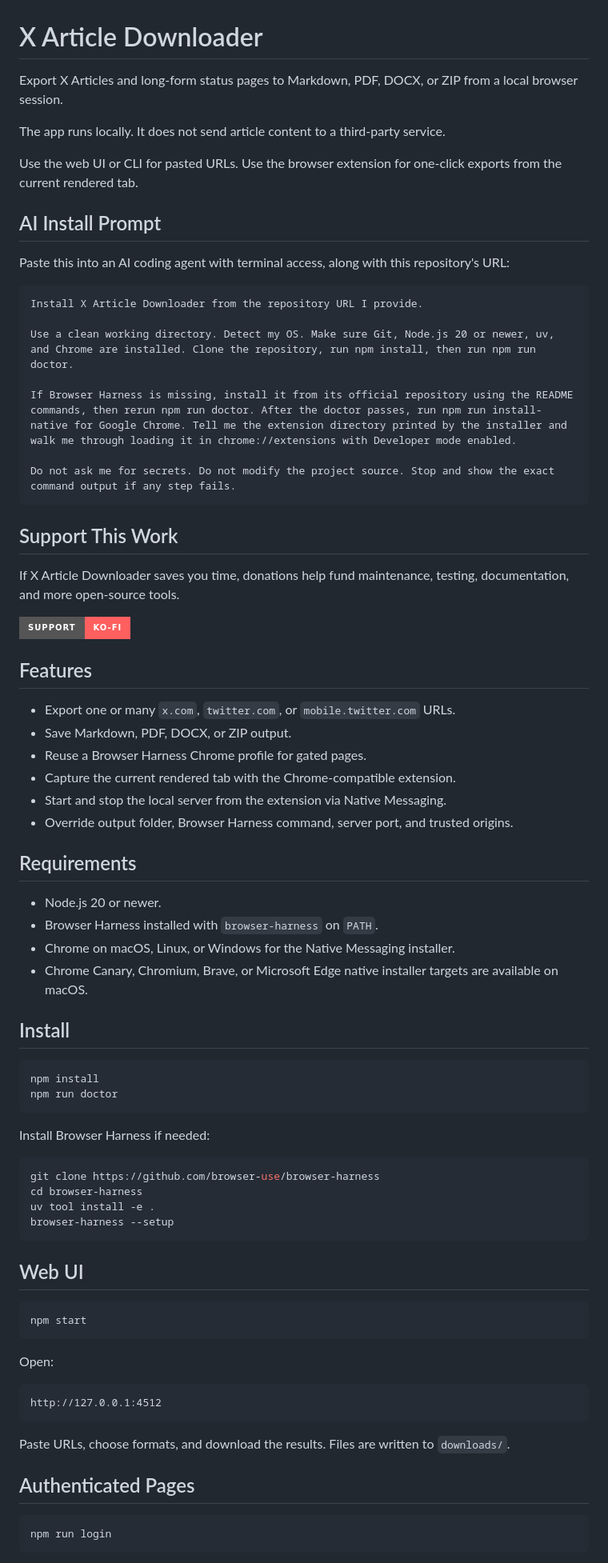
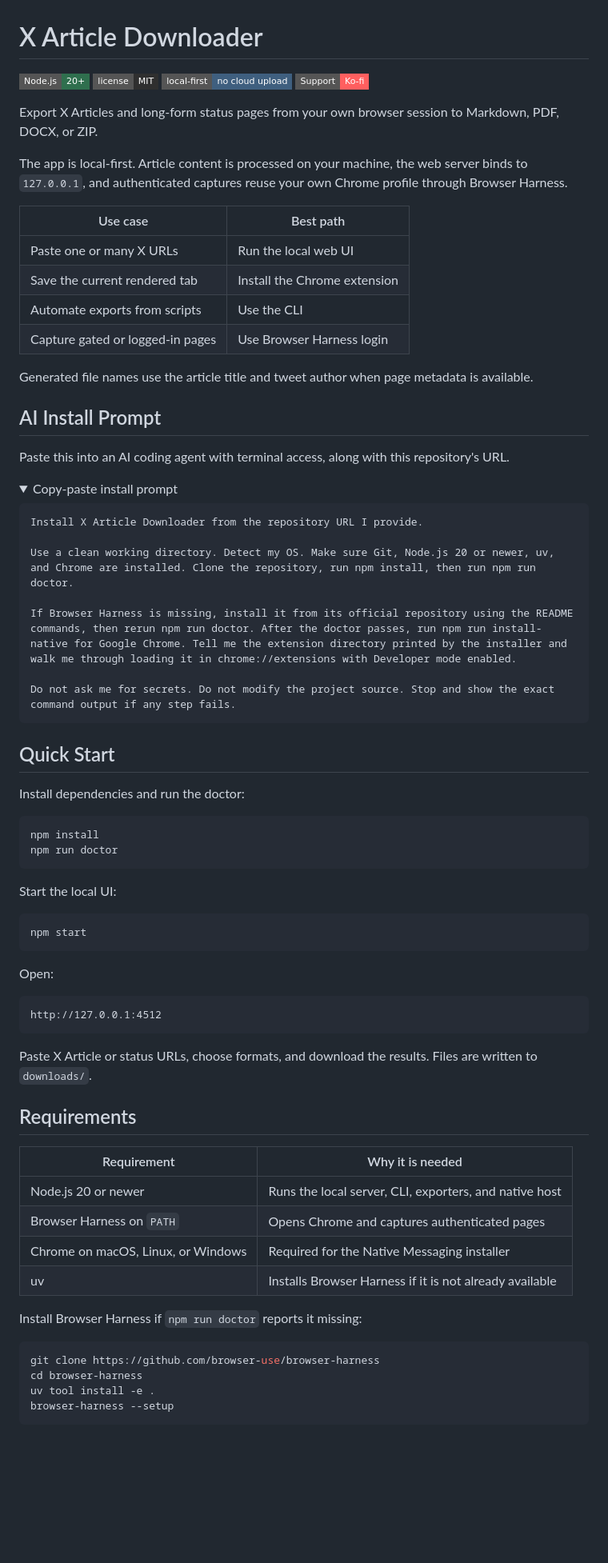
Before and after one commit to AdityaVG13/TwitterArticles, a Markdown page: README.md, the part around one of its changes. Shown at 80% size. Rendered like a GitHub page; badges without logos; blank space fills up the shorter version.

Commit message:
docs: redesign readme

````diff
--- a/README.md
+++ b/README.md
@@ -1,14 +1,29 @@
 # X Article Downloader
 
-Export X Articles and long-form status pages to Markdown, PDF, DOCX, or ZIP from a local browser session.
+[![Node.js 20+](https://img.shields.io/badge/Node.js-20%2B-2f6f4e?style=flat-square)](#requirements)
+[![License MIT](https://img.shields.io/badge/license-MIT-2f2f2f?style=flat-square)](LICENSE)
+[![Local first](https://img.shields.io/badge/local--first-no%20cloud%20upload-3f5f7f?style=flat-square)](#security-model)
+[![Support on Ko-fi](https://img.shields.io/badge/Support-Ko--fi-ff5f5f?style=flat-square&logo=ko-fi&logoColor=white)](https://ko-fi.com/adityavg13)
 
-The app runs locally. It does not send article content to a third-party service.
+Export X Articles and long-form status pages from your own browser session to Markdown, PDF, DOCX, or ZIP.
 
-Use the web UI or CLI for pasted URLs. Use the browser extension for one-click exports from the current rendered tab.
+The app is local-first. Article content is processed on your machine, the web server binds to `127.0.0.1`, and authenticated captures reuse your own Chrome profile through Browser Harness.
+
+| Use case                         | Best path                    |
+| -------------------------------- | ---------------------------- |
+| Paste one or many X URLs         | Run the local web UI         |
+| Save the current rendered tab    | Install the Chrome extension |
+| Automate exports from scripts    | Use the CLI                  |
+| Capture gated or logged-in pages | Use Browser Harness login    |
+
+Generated file names use the article title and tweet author when page metadata is available.
 
 ## AI Install Prompt
 
-Paste this into an AI coding agent with terminal access, along with this repository's URL:
+Paste this into an AI coding agent with terminal access, along with this repository's URL.
+
+<details open>
+<summary>Copy-paste install prompt</summary>
 
 ```text
 Install X Article Downloader from the repository URL I provide.
@@ -20,45 +35,18 @@ If Browser Harness is missing, install it from its official repository using the
 Do not ask me for secrets. Do not modify the project source. Stop and show the exact command output if any step fails.
 ```
 
-## Support This Work
+</details>
 
-If X Article Downloader saves you time, donations help fund maintenance, testing, documentation, and more open-source tools.
+## Quick Start
 
-[![Support on Ko-fi](https://img.shields.io/badge/Support-Ko--fi-ff5f5f?style=for-the-badge&logo=ko-fi&logoColor=white)](https://ko-fi.com/adityavg13)
-
-## Features
-
-- Export one or many `x.com`, `twitter.com`, or `mobile.twitter.com` URLs.
-- Save Markdown, PDF, DOCX, or ZIP output.
-- Reuse a Browser Harness Chrome profile for gated pages.
-- Capture the current rendered tab with the Chrome-compatible extension.
-- Start and stop the local server from the extension via Native Messaging.
-- Override output folder, Browser Harness command, server port, and trusted origins.
-
-## Requirements
-
-- Node.js 20 or newer.
-- Browser Harness installed with `browser-harness` on `PATH`.
-- Chrome on macOS, Linux, or Windows for the Native Messaging installer.
-- Chrome Canary, Chromium, Brave, or Microsoft Edge native installer targets are available on macOS.
-
-## Install
+Install dependencies and run the doctor:
 
 ```sh
 npm install
 npm run doctor
 ```
 
-Install Browser Harness if needed:
-
-```sh
-git clone https://github.com/browser-use/browser-harness
-cd browser-harness
-uv tool install -e .
-browser-harness --setup
-```
-
-## Web UI
+Start the local UI:
 
 ```sh
 npm start
@@ -70,11 +58,23 @@ Open:
 http://127.0.0.1:4512
 ```
 
-Paste URLs, choose formats, and download the results. Files are written to `downloads/`.
+Paste X Article or status URLs, choose formats, and download the results. Files are written to `downloads/`.
 
-## Authenticated Pages
+## Requirements
+
+| Requirement                        | Why it is needed                                        |
+| ---------------------------------- | ------------------------------------------------------- |
+| Node.js 20 or newer                | Runs the local server, CLI, exporters, and native host  |
+| Browser Harness on `PATH`          | Opens Chrome and captures authenticated pages           |
+| Chrome on macOS, Linux, or Windows | Required for the Native Messaging installer             |
+| uv                                 | Installs Browser Harness if it is not already available |
+
+Install Browser Harness if `npm run doctor` reports it missing:
 
 ```sh
-npm run login
+git clone https://github.com/browser-use/browser-harness
+cd browser-harness
+uv tool install -e .
+browser-harness --setup
 ```
 
````
Also changed, not shown: other parts of README.md (+39 -16 lines).
